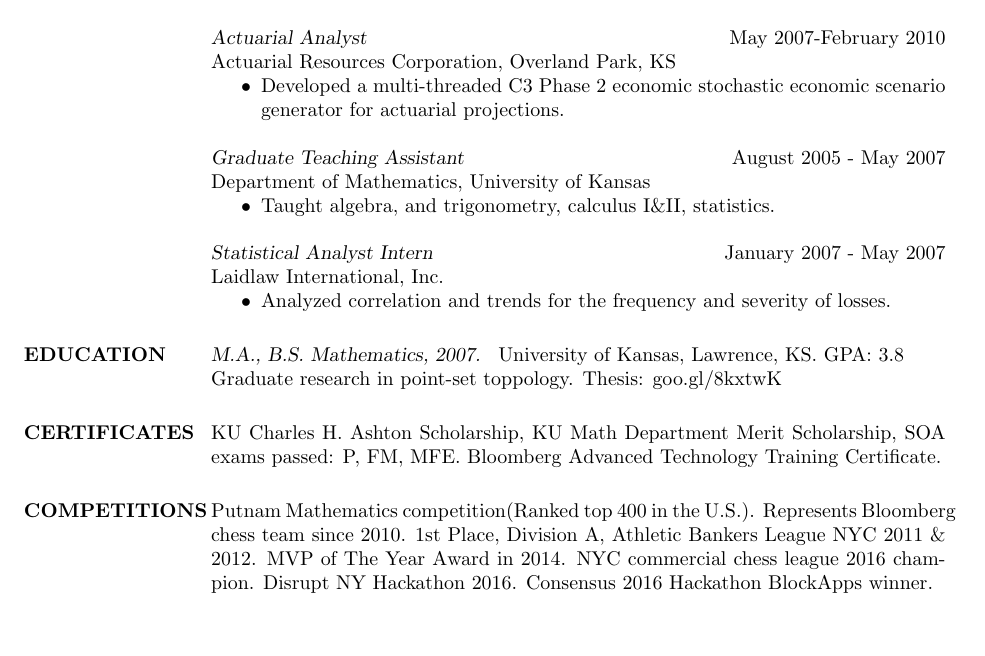
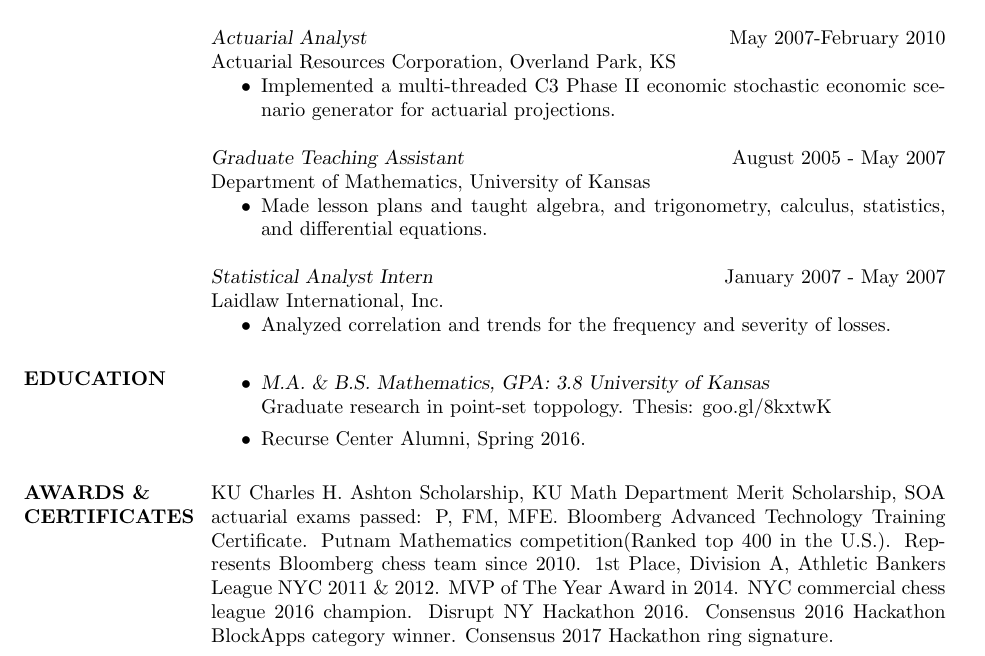
Before and after one commit to ijklr/LaTeX, a LaTeX CV (resume/ShaunCheng2017.tex): part of the page, cut so that both start at the same text, the shorter picture padded with empty space. Compiled offline with pdfLaTeX.

Commit message:
recurse center

```diff
--- a/resume/ShaunCheng2017.tex
+++ b/resume/ShaunCheng2017.tex
@@ -46,13 +46,13 @@
                 Actuarial Resources Corporation,
                 Overland Park, KS
                  \begin{itemize}
-                 \item Developed a multi-threaded C3 Phase 2 economic stochastic economic scenario generator for
+                 \item Implemented a multi-threaded C3 Phase II economic stochastic economic scenario generator for
                    actuarial projections.
                  \end{itemize}
                 {\sl Graduate Teaching Assistant} \hfill            August 2005 - May 2007\\
                 Department of Mathematics, University of Kansas
                  \begin{itemize}
-                 \item Taught algebra, and trigonometry, calculus I\&II, statistics.
+                 \item Made lesson plans and taught algebra, and trigonometry, calculus, statistics, and differential equations.
                  \end{itemize}
                 {\sl Statistical Analyst Intern} \hfill             January 2007 - May 2007\\
                 Laidlaw International, Inc.
@@ -60,11 +60,15 @@
                  \item Analyzed correlation and trends for the frequency and severity of losses.
                  \end{itemize}
 \section{EDUCATION}
-		{\sl M.A., B.S. Mathematics, 2007. } University of Kansas, Lawrence, KS. GPA: 3.8  \\
-		    Graduate research in point-set toppology. Thesis: goo.gl/8kxtwK
-\section{CERTIFICATES}
-            KU Charles H. Ashton Scholarship, KU Math Department Merit Scholarship, SOA exams passed: P, FM, MFE. Bloomberg Advanced Technology Training Certificate.
-\section{COMPETITIONS}
-         Putnam Mathematics competition(Ranked top 400 in the U.S.). Represents Bloomberg chess team since 2010. 1st Place, Division A, Athletic Bankers League NYC 2011 \& 2012. MVP of The Year Award in 2014. NYC commercial chess league 2016 champion. Disrupt NY Hackathon 2016. Consensus 2016 Hackathon BlockApps winner.
+                \begin {itemize}
+
+	    \item {\sl M.A. \& B.S. Mathematics, GPA: 3.8 University of Kansas}\\
+		Graduate research in point-set toppology. Thesis: goo.gl/8kxtwK
+	    \item Recurse Center Alumni, Spring 2016.
+		\end {itemize}
+
+			 \section{AWARDS \& CERTIFICATES}
+            KU Charles H. Ashton Scholarship, KU Math Department Merit Scholarship, SOA actuarial exams passed: P, FM, MFE. Bloomberg Advanced Technology Training Certificate.
+         Putnam Mathematics competition(Ranked top 400 in the U.S.). Represents Bloomberg chess team since 2010. 1st Place, Division A, Athletic Bankers League NYC 2011 \& 2012. MVP of The Year Award in 2014. NYC commercial chess league 2016 champion. Disrupt NY Hackathon 2016. Consensus 2016 Hackathon BlockApps category winner. Consensus 2017 Hackathon ring signature.
 \end{resume}
 \end{document}
```
Also changed, not shown: resume/ShaunCheng2017.pdf, 2 other files.
